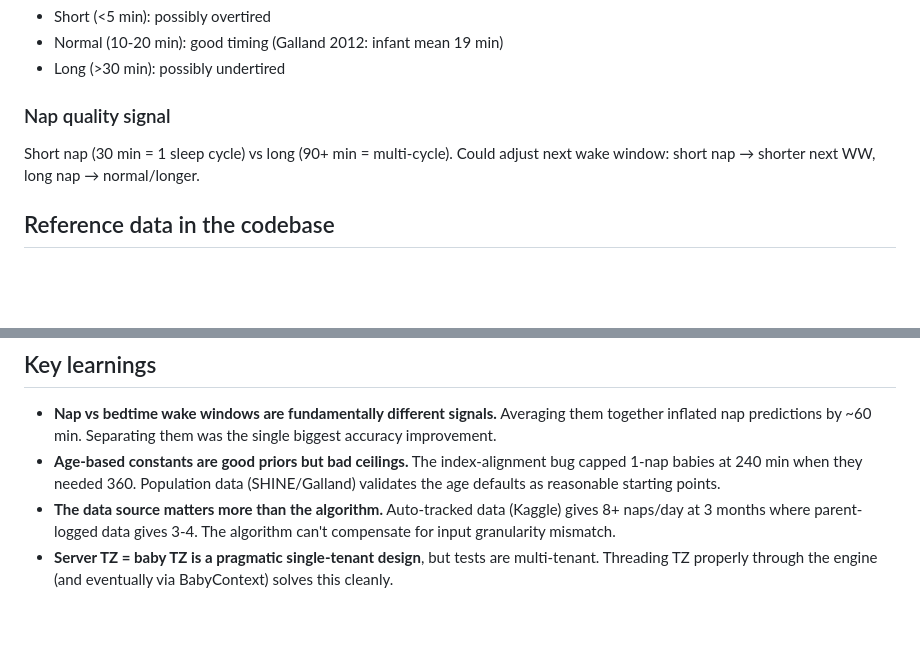
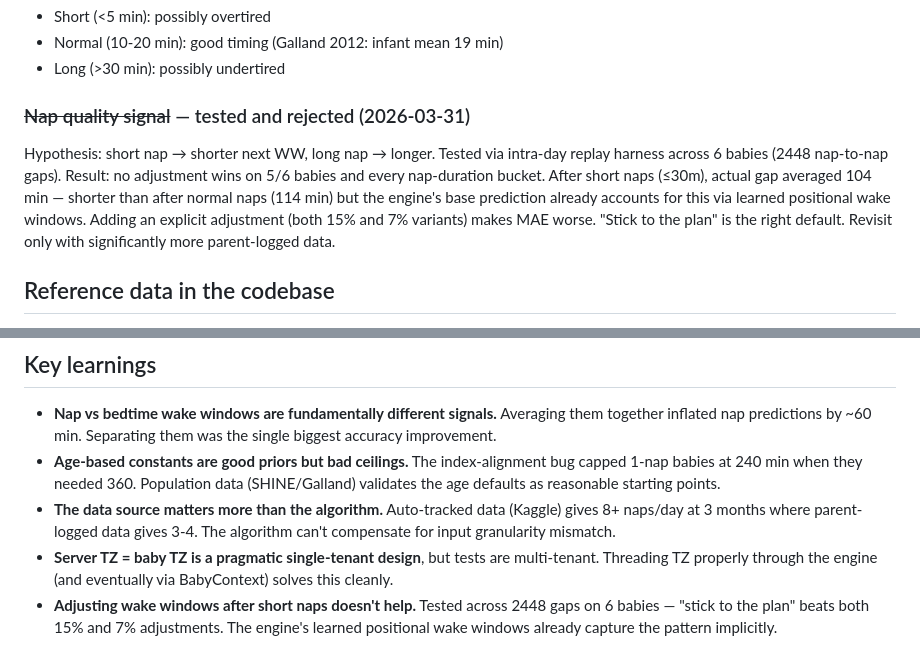
Before and after one commit to odinho/miniapps, a Markdown page: babysovelogg/docs/prediction-next-steps.md, 2 parts joined by grey strips. Drawn GitHub-style; blank space fills up the shorter version.

Commit message:
docs: document nap quality adjustment rejection with data
Tested across 6 babies, 2448 nap-to-nap gaps: adjusting wake windows
after short/long naps makes predictions worse. No adjustment wins on
5/6 babies and every duration bucket. "Stick to the plan" is correct.

Co-Authored-By: Claude Opus 4.6 (1M context) <noreply@anthropic.com>

```diff
--- a/babysovelogg/docs/prediction-next-steps.md
+++ b/babysovelogg/docs/prediction-next-steps.md
@@ -75,8 +75,8 @@ Already have `fall_asleep_time` field. Add in-app explanation:
 - Normal (10-20 min): good timing (Galland 2012: infant mean 19 min)
 - Long (>30 min): possibly undertired
 
-### Nap quality signal
-Short nap (30 min = 1 sleep cycle) vs long (90+ min = multi-cycle). Could adjust next wake window: short nap → shorter next WW, long nap → normal/longer.
+### ~~Nap quality signal~~ — tested and rejected (2026-03-31)
+Hypothesis: short nap → shorter next WW, long nap → longer. Tested via intra-day replay harness across 6 babies (2448 nap-to-nap gaps). Result: no adjustment wins on 5/6 babies and every nap-duration bucket. After short naps (≤30m), actual gap averaged 104 min — shorter than after normal naps (114 min) but the engine's base prediction already accounts for this via learned positional wake windows. Adding an explicit adjustment (both 15% and 7% variants) makes MAE worse. "Stick to the plan" is the right default. Revisit only with significantly more parent-logged data.
 
 ## Reference data in the codebase
 
@@ -91,3 +91,4 @@ Short nap (30 min = 1 sleep cycle) vs long (90+ min = multi-cycle). Could adjust
 - **Age-based constants are good priors but bad ceilings.** The index-alignment bug capped 1-nap babies at 240 min when they needed 360. Population data (SHINE/Galland) validates the age defaults as reasonable starting points.
 - **The data source matters more than the algorithm.** Auto-tracked data (Kaggle) gives 8+ naps/day at 3 months where parent-logged data gives 3-4. The algorithm can't compensate for input granularity mismatch.
 - **Server TZ = baby TZ is a pragmatic single-tenant design**, but tests are multi-tenant. Threading TZ properly through the engine (and eventually via BabyContext) solves this cleanly.
+- **Adjusting wake windows after short naps doesn't help.** Tested across 2448 gaps on 6 babies — "stick to the plan" beats both 15% and 7% adjustments. The engine's learned positional wake windows already capture the pattern implicitly.
```
